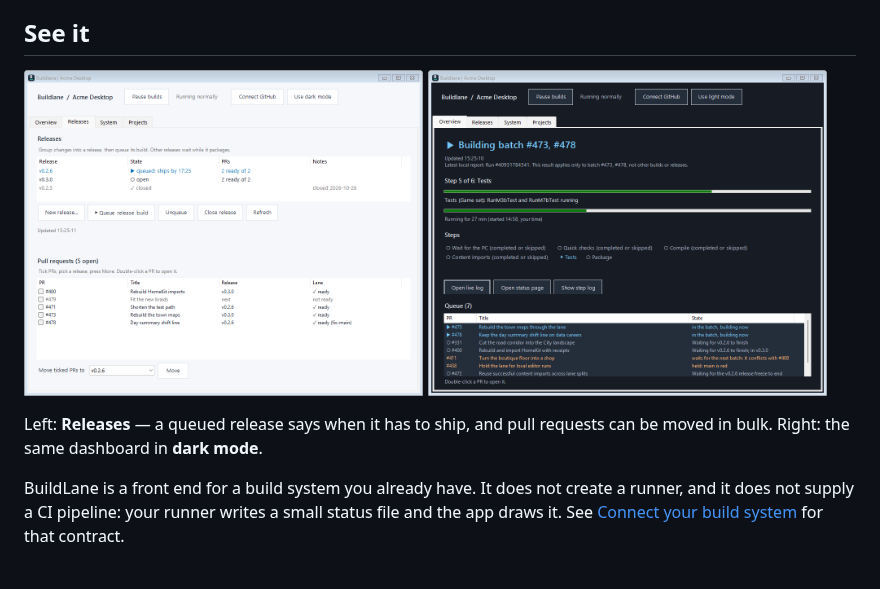
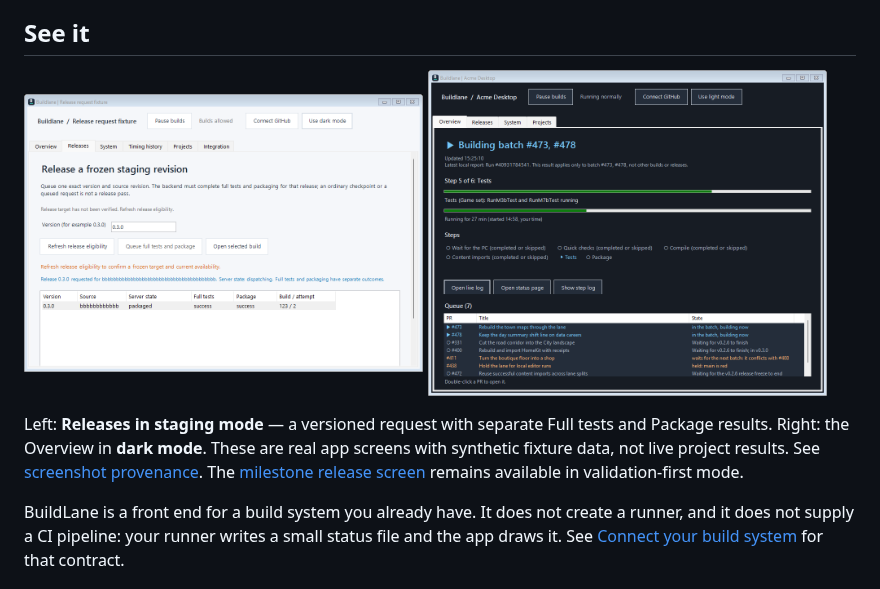
Before and after one commit to Stonefletcher-Productions-LLC/BuildLane, a Markdown page: README.md, the part around the change. Drawn GitHub-style; pictures changed too: docs/images/staging-release.png (added).

Commit message:
Add reviewed hosted staging screenshots and provenance

```diff
--- a/README.md
+++ b/README.md
@@ -36,12 +36,13 @@ Made by Stonefletcher Productions LLC. The source is available in this repositor
 ## See it
 
 <p>
-  <img src="docs/images/releases.png" width="48%" alt="The Releases tab: a queued release with the time it ships by, an open release, a packaged one, and the pull request list with move controls">
+  <img src="docs/images/staging-release.png" width="48%" alt="The staging Releases tab with an illustrative verified full-test and package result">
   <img src="docs/images/overview-dark.png" width="48%" alt="The same dashboard in dark mode">
 </p>
 
-Left: **Releases** — a queued release says when it has to ship, and pull requests can be moved in bulk. Right: the same
-dashboard in **dark mode**.
+Left: **Releases in staging mode** — a versioned request with separate Full tests and Package results. Right: the
+Overview in **dark mode**. These are real app screens with synthetic fixture data, not live project results.
+See [screenshot provenance](docs/images/README.md). The [milestone release screen](docs/images/releases.png) remains available in validation-first mode.
 
 BuildLane is a front end for a build system you already have. It does not create a runner, and it does not supply a
 CI pipeline: your runner writes a small status file and the app draws it. See
```
Also changed, not shown: docs/RELEASING.md (+2 -0 lines), docs/TROUBLESHOOTING.md (+3 -0 lines), docs/images/README.md (added, +22 -0 lines), docs/images/integration-mode.png (added), 1 other file.
